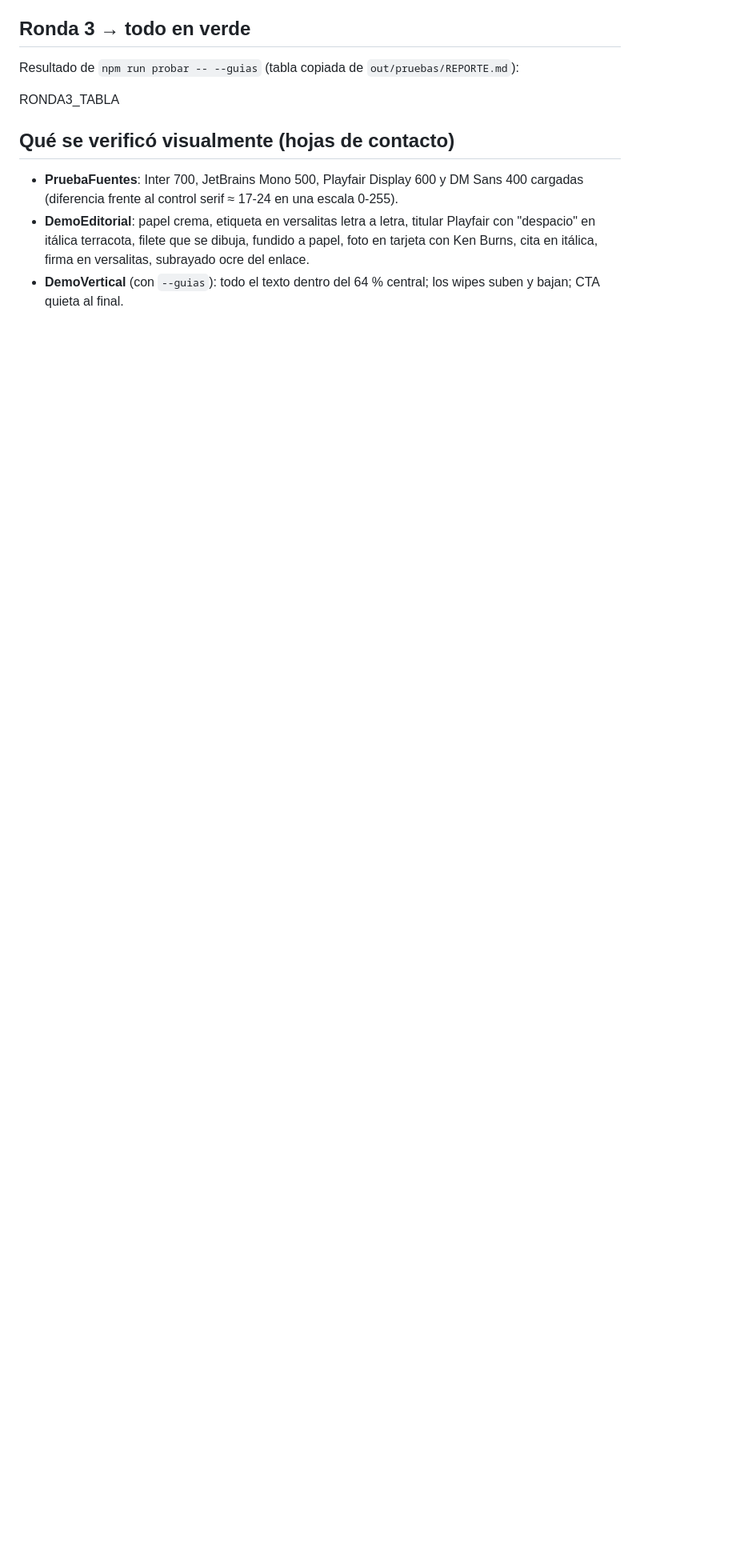
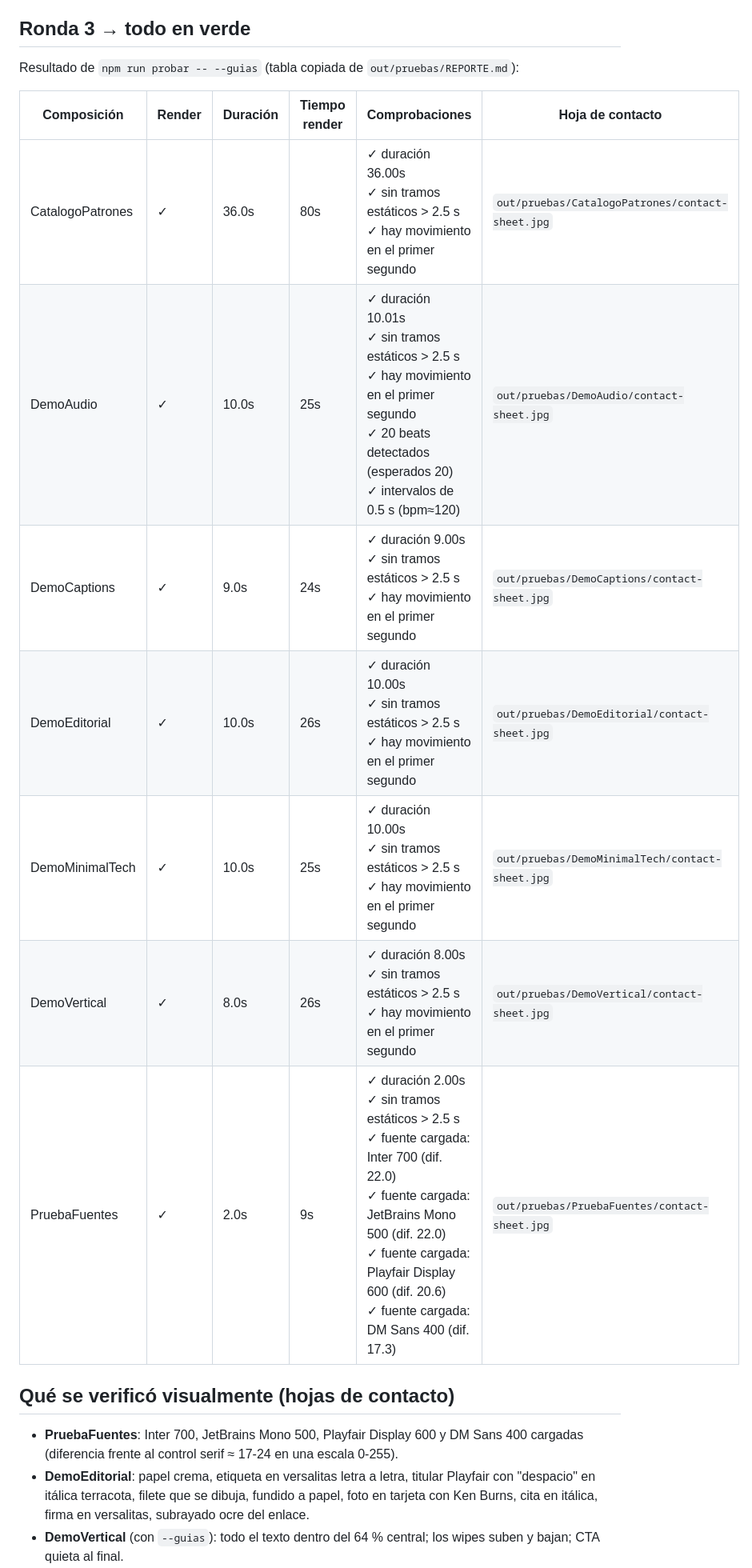
Before and after one commit to Mjojo83/Animacion-, a Markdown page: motion-studio/docs/PRUEBAS.md, the part around the change. Shown at 80% size. Drawn GitHub-style; blank space fills up the shorter version.

Commit message:
Registrar la pasada final del loop de pruebas (7/7 en verde)
Co-Authored-By: Claude Fable 5.1 <noreply@anthropic.com>
Claude-Session: https://claude.ai/code/session_01H4NGHfdk24W55Mrv49nUYb

```diff
--- a/motion-studio/docs/PRUEBAS.md
+++ b/motion-studio/docs/PRUEBAS.md
@@ -27,7 +27,15 @@ Cómo se probó cada skill y cada patrón: escribir una composición que lo use
 ## Ronda 3 → todo en verde
 Resultado de `npm run probar -- --guias` (tabla copiada de `out/pruebas/REPORTE.md`):
 
-RONDA3_TABLA
+| Composición | Render | Duración | Tiempo render | Comprobaciones | Hoja de contacto |
+|---|---|---|---|---|---|
+| CatalogoPatrones | ✓ | 36.0s | 80s | ✓ duración 36.00s<br>✓ sin tramos estáticos > 2.5 s<br>✓ hay movimiento en el primer segundo | `out/pruebas/CatalogoPatrones/contact-sheet.jpg` |
+| DemoAudio | ✓ | 10.0s | 25s | ✓ duración 10.01s<br>✓ sin tramos estáticos > 2.5 s<br>✓ hay movimiento en el primer segundo<br>✓ 20 beats detectados (esperados 20)<br>✓ intervalos de 0.5 s (bpm≈120) | `out/pruebas/DemoAudio/contact-sheet.jpg` |
+| DemoCaptions | ✓ | 9.0s | 24s | ✓ duración 9.00s<br>✓ sin tramos estáticos > 2.5 s<br>✓ hay movimiento en el primer segundo | `out/pruebas/DemoCaptions/contact-sheet.jpg` |
+| DemoEditorial | ✓ | 10.0s | 26s | ✓ duración 10.00s<br>✓ sin tramos estáticos > 2.5 s<br>✓ hay movimiento en el primer segundo | `out/pruebas/DemoEditorial/contact-sheet.jpg` |
+| DemoMinimalTech | ✓ | 10.0s | 25s | ✓ duración 10.00s<br>✓ sin tramos estáticos > 2.5 s<br>✓ hay movimiento en el primer segundo | `out/pruebas/DemoMinimalTech/contact-sheet.jpg` |
+| DemoVertical | ✓ | 8.0s | 26s | ✓ duración 8.00s<br>✓ sin tramos estáticos > 2.5 s<br>✓ hay movimiento en el primer segundo | `out/pruebas/DemoVertical/contact-sheet.jpg` |
+| PruebaFuentes | ✓ | 2.0s | 9s | ✓ duración 2.00s<br>✓ sin tramos estáticos > 2.5 s<br>✓ fuente cargada: Inter 700 (dif. 22.0)<br>✓ fuente cargada: JetBrains Mono 500 (dif. 22.0)<br>✓ fuente cargada: Playfair Display 600 (dif. 20.6)<br>✓ fuente cargada: DM Sans 400 (dif. 17.3) | `out/pruebas/PruebaFuentes/contact-sheet.jpg` |
 
 ## Qué se verificó visualmente (hojas de contacto)
 - **PruebaFuentes**: Inter 700, JetBrains Mono 500, Playfair Display 600 y DM Sans 400 cargadas (diferencia frente al control serif ≈ 17-24 en una escala 0-255).
```
